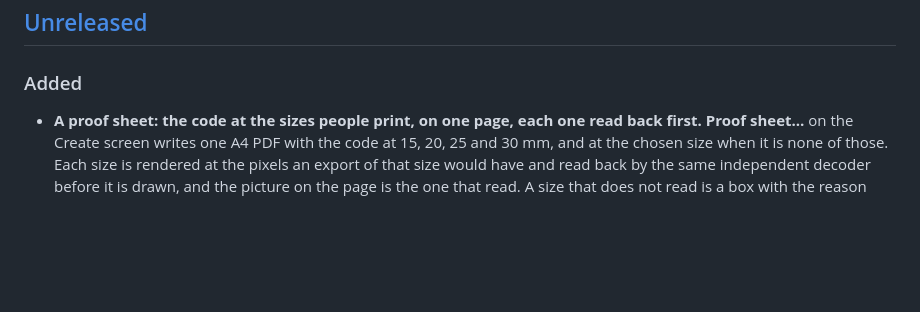
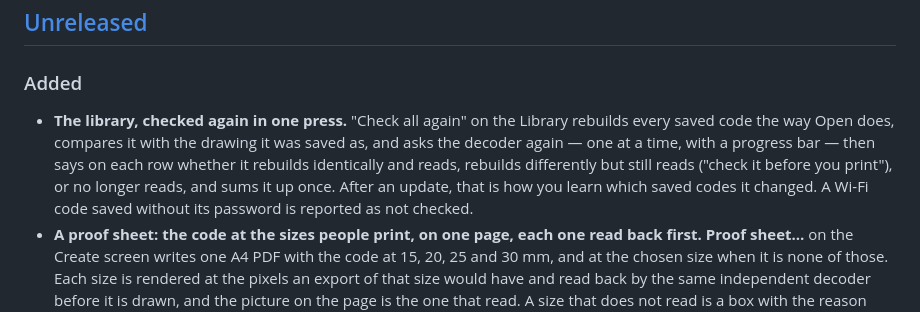
Before and after one commit to alexjustino/signatum, a Markdown page: CHANGELOG.md, the part around the change. Rendered like a GitHub page; blank space fills up the shorter version.

```diff
--- a/CHANGELOG.md
+++ b/CHANGELOG.md
@@ -9,6 +9,12 @@ and this project adheres to [Semantic Versioning](https://semver.org/spec/v2.0.0
 
 ### Added
 
+- **The library, checked again in one press.** "Check all again" on the Library rebuilds every
+  saved code the way Open does, compares it with the drawing it was saved as, and asks the decoder
+  again — one at a time, with a progress bar — then says on each row whether it rebuilds
+  identically and reads, rebuilds differently but still reads ("check it before you print"), or no
+  longer reads, and sums it up once. After an update, that is how you learn which saved codes it
+  changed. A Wi-Fi code saved without its password is reported as not checked.
 - **A proof sheet: the code at the sizes people print, on one page, each one read back first.**
   **Proof sheet…** on the Create screen writes one A4 PDF with the code at 15, 20, 25 and 30 mm,
   and at the chosen size when it is none of those. Each size is rendered at the pixels an export of
```
Also changed, not shown: README.md (+3 -1 lines), docs/architecture/ADR.md (+9 -0 lines).
